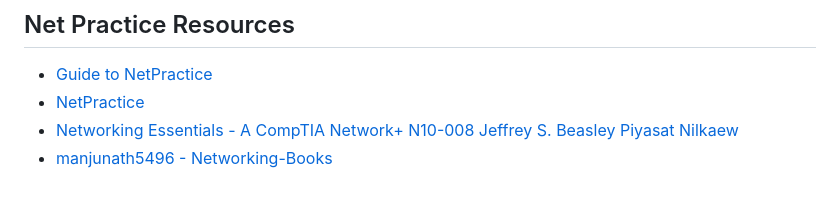
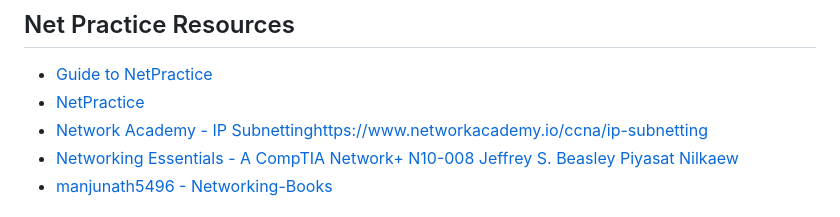
Before and after one commit to zelhajou/42cursus-net_practice, a Markdown page: README.md, the part around the change. GitHub-like rendering.

```diff
--- a/README.md
+++ b/README.md
@@ -7,6 +7,7 @@ This repository contains practice exercises and projects related to networking c
 ## Net Practice Resources
 - [Guide to NetPractice](https://github.com/lpaube/NetPractice?tab=readme-ov-file)
 - [NetPractice](https://42-cursus.gitbook.io/guide/rank-04/netpractice)
+- [Network Academy - IP Subnetting]()https://www.networkacademy.io/ccna/ip-subnetting
 - [Networking Essentials - A CompTIA Network+ N10-008 Jeffrey S. Beasley Piyasat Nilkaew](https://github.com/zelhajou/42-net_practice/blob/main/Networking%20Essentials%20-%20A%20CompTIA%20Network%2B%20N10-008%20Textbook%20--%20Jeffrey%20S.%20Beasley%20Piyasat%20Nilkaew%20--%206%2C%202021%20--%20Pearson%20IT%20Certification%20--%209780137455829%20--%209a67f395a1cb10a675ccc3b2de9a6c23%20--%20Anna%E2%80%99s%20Archive.pdf)
 - [manjunath5496 - Networking-Books](https://github.com/manjunath5496/Networking-Books)
 
```
